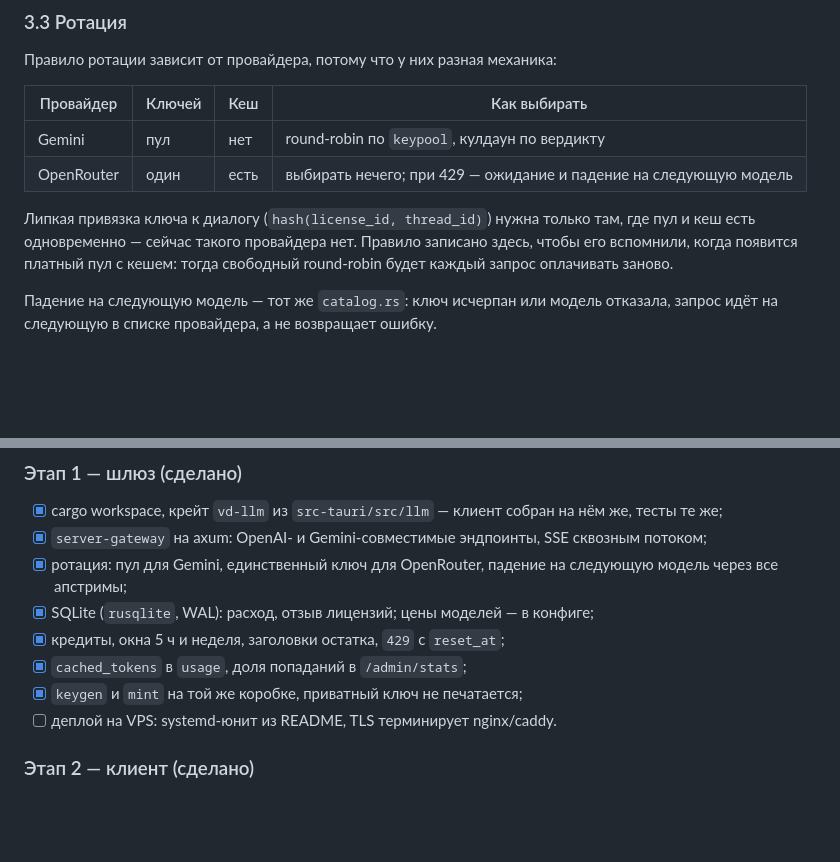
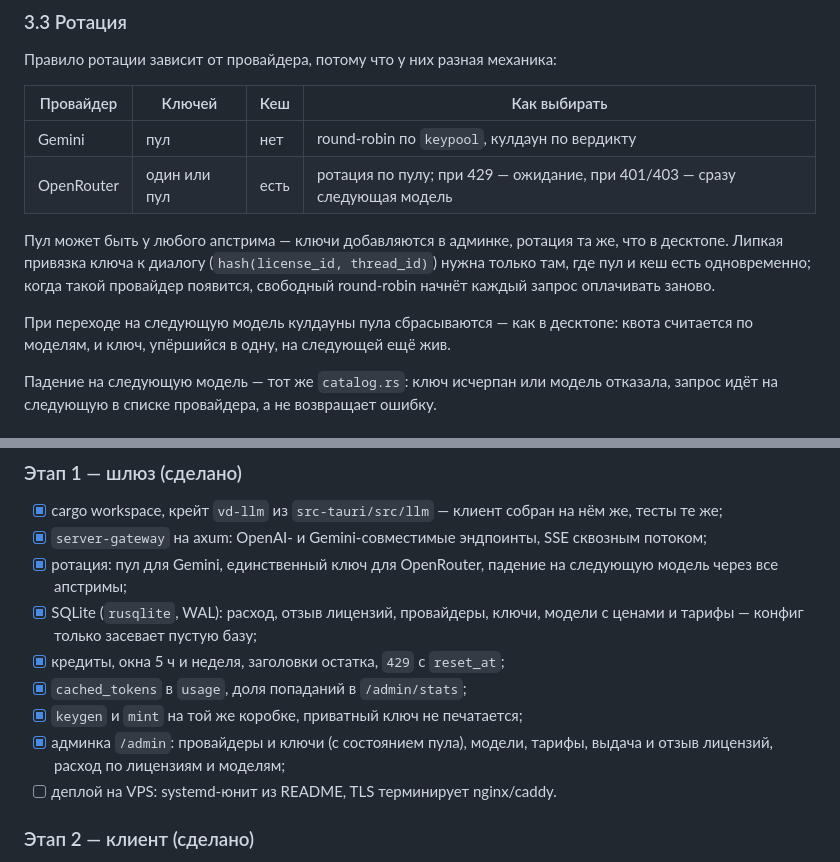
Before and after one commit to rwhrsbh/velvetdesk-ai, a Markdown page: docs/ROADMAP_AGENT.md, 2 parts joined by grey strips. Drawn GitHub-style; blank space fills up the shorter version.

Commit message:
docs: the roadmap says where the configuration actually lives now
Prices, providers, keys and tiers moved into the database with the admin
page; the file only seeds an empty one. Rotation is per upstream pool
whatever its size, and the chain forgives cooldowns between models.

Co-Authored-By: Claude Opus 5 <noreply@anthropic.com>
Claude-Session: https://claude.ai/code/session_01WoXvQRpVCxgR9ZLEgrzY1R

```diff
--- a/docs/ROADMAP_AGENT.md
+++ b/docs/ROADMAP_AGENT.md
@@ -102,12 +102,15 @@ server-gateway/       # axum, зависит от vd-llm
 | Провайдер | Ключей | Кеш | Как выбирать |
 | --- | --- | --- | --- |
 | Gemini | пул | нет | round-robin по `keypool`, кулдаун по вердикту |
-| OpenRouter | один | есть | выбирать нечего; при 429 — ожидание и падение на следующую модель |
+| OpenRouter | один или пул | есть | ротация по пулу; при 429 — ожидание, при 401/403 — сразу следующая модель |
 
-Липкая привязка ключа к диалогу (`hash(license_id, thread_id)`) нужна только
-там, где пул и кеш есть одновременно — сейчас такого провайдера нет. Правило
-записано здесь, чтобы его вспомнили, когда появится платный пул с кешем: тогда
-свободный round-robin будет каждый запрос оплачивать заново.
+Пул может быть у любого апстрима — ключи добавляются в админке, ротация та же,
+что в десктопе. Липкая привязка ключа к диалогу (`hash(license_id, thread_id)`)
+нужна только там, где пул и кеш есть одновременно; когда такой провайдер
+появится, свободный round-robin начнёт каждый запрос оплачивать заново.
+
+При переходе на следующую модель кулдауны пула сбрасываются — как в десктопе:
+квота считается по моделям, и ключ, упёршийся в одну, на следующей ещё жив.
 
 Падение на следующую модель — тот же `catalog.rs`: ключ исчерпан или модель
 отказала, запрос идёт на следующую в списке провайдера, а не возвращает ошибку.
@@ -238,10 +241,13 @@ WebRTC DataChannel остаётся возможной оптимизацией:
       сквозным потоком;
 - [x] ротация: пул для Gemini, единственный ключ для OpenRouter, падение на
       следующую модель через все апстримы;
-- [x] SQLite (`rusqlite`, WAL): расход, отзыв лицензий; цены моделей — в конфиге;
+- [x] SQLite (`rusqlite`, WAL): расход, отзыв лицензий, провайдеры, ключи, модели
+      с ценами и тарифы — конфиг только засевает пустую базу;
 - [x] кредиты, окна 5 ч и неделя, заголовки остатка, `429` с `reset_at`;
 - [x] `cached_tokens` в `usage`, доля попаданий в `/admin/stats`;
 - [x] `keygen` и `mint` на той же коробке, приватный ключ не печатается;
+- [x] админка `/admin`: провайдеры и ключи (с состоянием пула), модели, тарифы,
+      выдача и отзыв лицензий, расход по лицензиям и моделям;
 - [ ] деплой на VPS: systemd-юнит из README, TLS терминирует nginx/caddy.
 
 ### Этап 2 — клиент (сделано)
```
